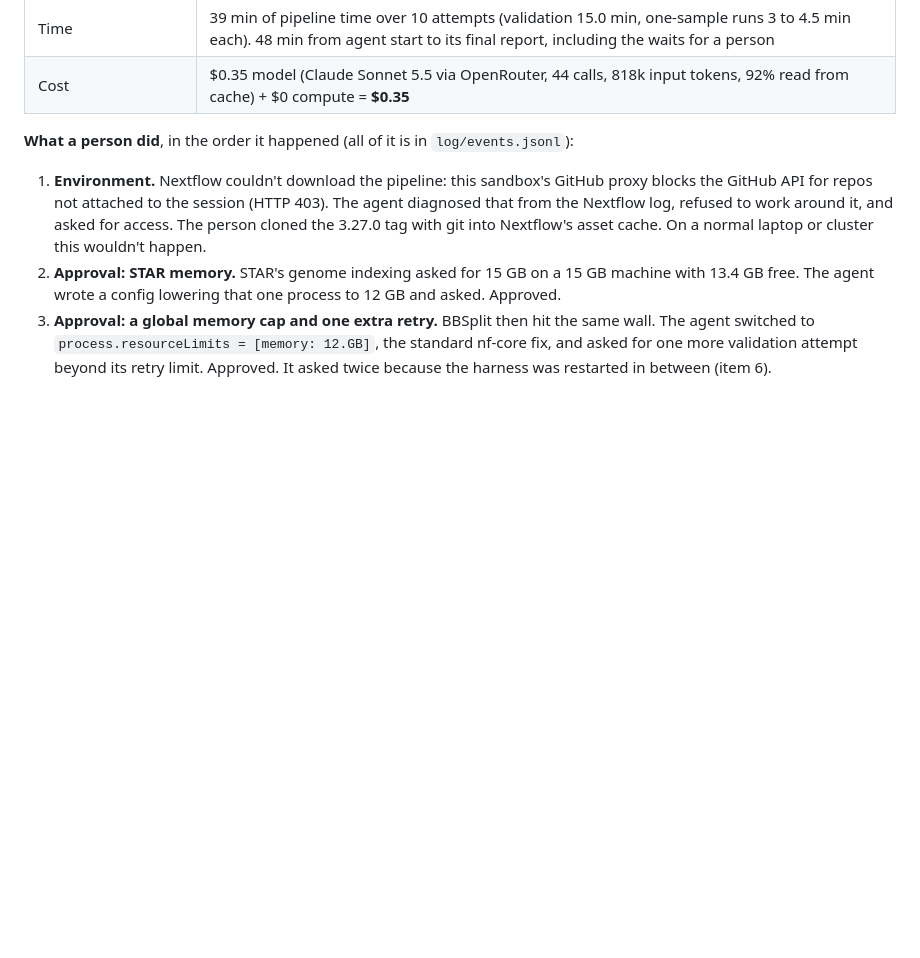
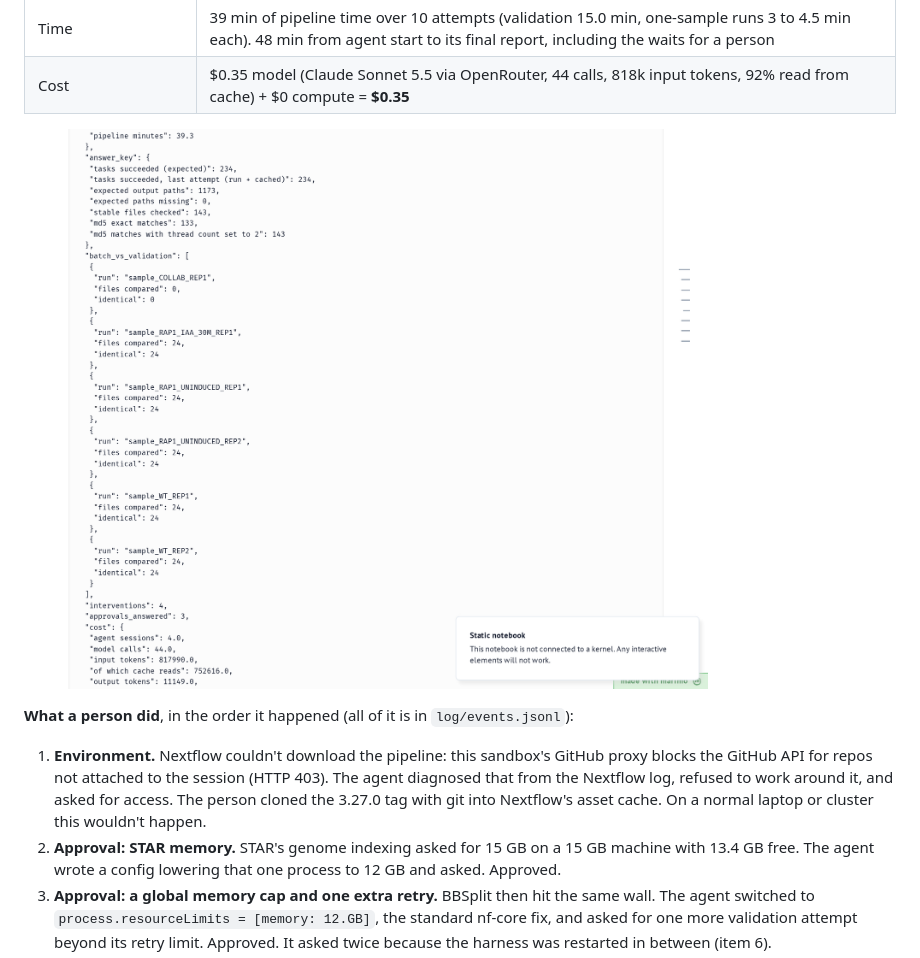
Before and after one commit to fulton-ring/agent-content-demos, a Markdown page: nfcore-agent-run/README.md, the part around the change. Drawn GitHub-style; pictures changed too: nfcore-agent-run/score.png (added); blank space fills up the shorter version.

Commit message:
nfcore-agent-run: screenshot of the scored run
Co-Authored-By: Claude Opus 5.5 <noreply@anthropic.com>
Claude-Session: https://claude.ai/code/session_01L5nw7AgL3JsRhDqccxkYpa

```diff
--- a/nfcore-agent-run/README.md
+++ b/nfcore-agent-run/README.md
@@ -23,6 +23,8 @@ truncated input file. Model cost was **$0.35**. Compute was free.
 | Human help | 1 environment fix, 2 approved changes (4 requests: one lost to a harness crash, one repeated after a restart), 3 fixes to our own harness. Details below |
 | Time | 39 min of pipeline time over 10 attempts (validation 15.0 min, one-sample runs 3 to 4.5 min each). 48 min from agent start to its final report, including the waits for a person |
 | Cost | $0.35 model (Claude Sonnet 5.5 via OpenRouter, 44 calls, 818k input tokens, 92% read from cache) + $0 compute = **$0.35** |
+
+![The scored run, from the notebook](score.png)
 
 **What a person did**, in the order it happened (all of it is in `log/events.jsonl`):
 
```
